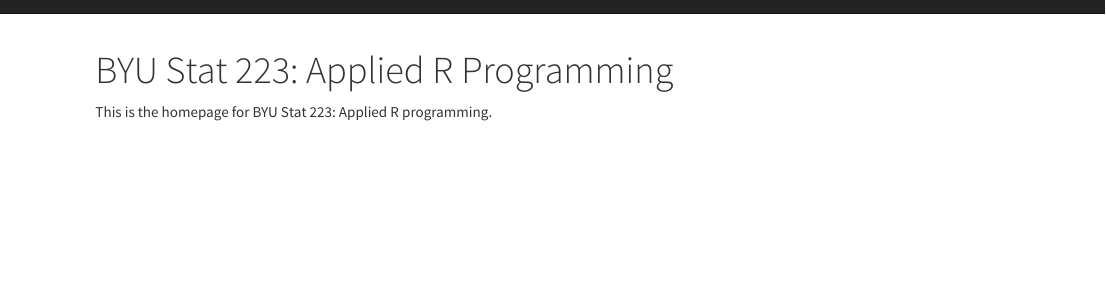
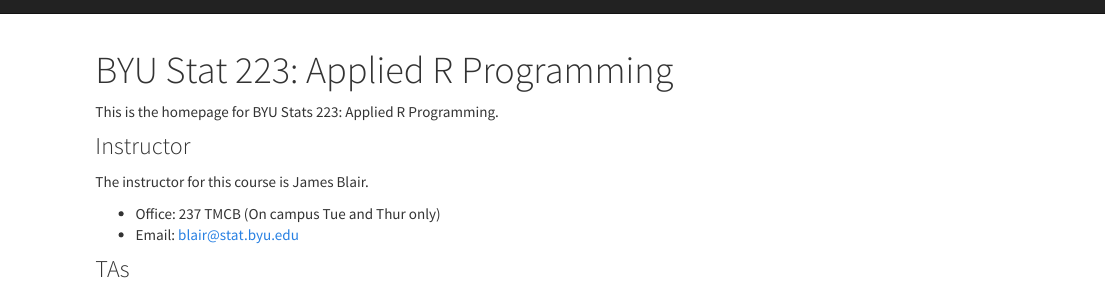
Before and after one commit to byu-stat-223/course-site, an R Markdown document (index.Rmd): the page in a window 1100 px wide, from its top. Rendered offline with R 4.5, knitr and Pandoc, with nearby package versions.

Commit message:
Add additional details to homepage

```diff
--- a/index.Rmd
+++ b/index.Rmd
@@ -3,4 +3,12 @@
 output: html_document
 ---
 
-This is the homepage for BYU Stat 223: Applied R programming.
+This is the homepage for BYU Stats 223: Applied R Programming.
+
+### Instructor
+The instructor for this course is James Blair.
+
+* Office: 237 TMCB (On campus Tue and Thur only)
+* Email: [blair@stat.byu.edu](mailto:blair@stat.byu.edu)
+
+### TAs
```
Also changed, not shown: 1 other file.
